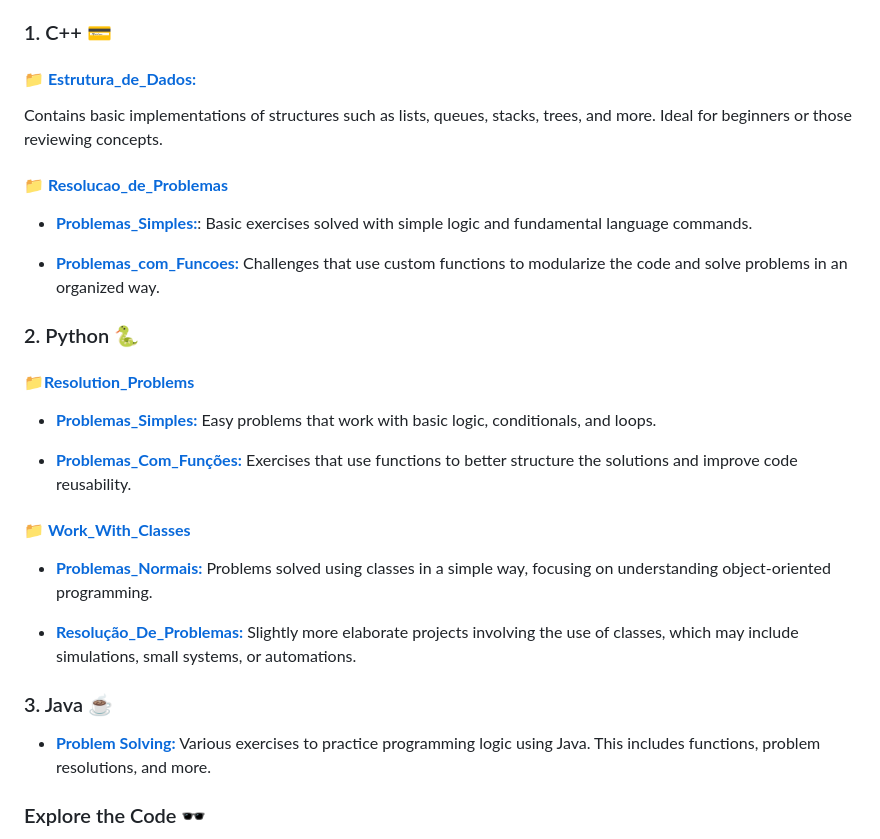
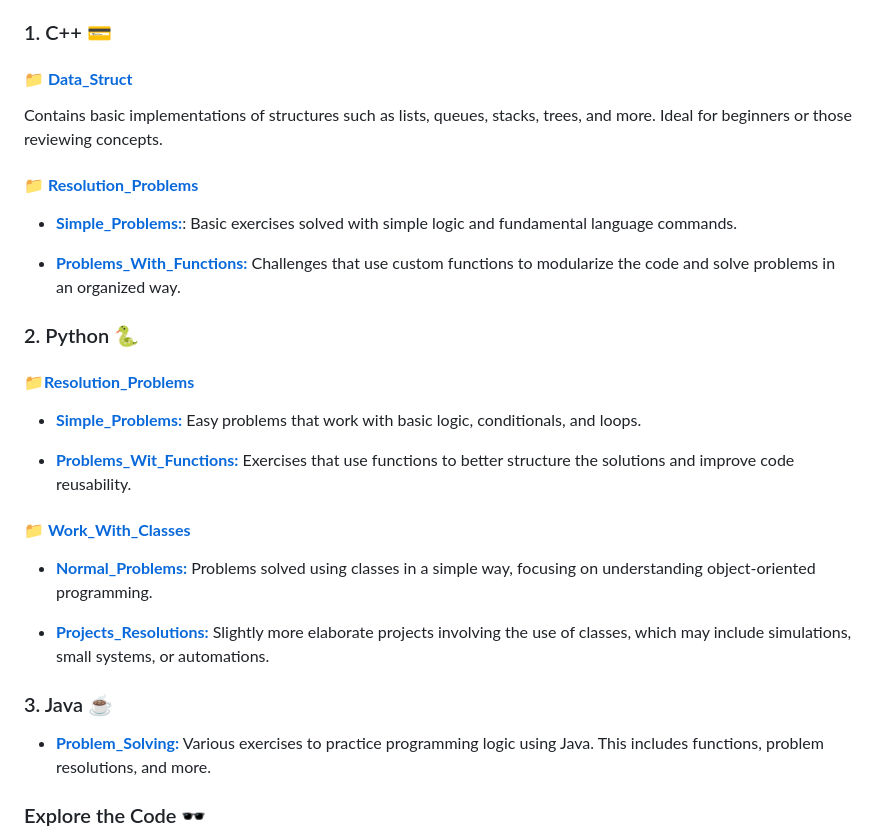
Before and after one commit to Karlos-Eduardo-Mrqs/Operational_Works, a Markdown page: README.md, the part around the change. Rendered like a GitHub page.

Commit message:
Update main readmes.md in Operational Works

```diff
--- a/README.md
+++ b/README.md
@@ -31,33 +31,33 @@ This repository contains code organized by language and topic, focusing on algor
 
 ### 1. C++ 💳
 
-#### [📁 **Estrutura_de_Dados:**](./Programming%20In%20C++/data_struct/README.md)
+#### [📁 **Data_Struct**](./Programming%20In%20C++/data_struct/README.md)
 
 Contains basic implementations of structures such as lists, queues, stacks, trees, and more. Ideal for beginners or those reviewing concepts.
 
-#### 📁 [**Resolucao_de_Problemas**](./Programming%20In%20C++/resolution_problems/README.md)
+#### 📁 [**Resolution_Problems**](./Programming%20In%20C++/resolution_problems/README.md)
 
-- [**Problemas_Simples:**](./Programming%20In%20C++/resolution_problems/simple_problems/README.md): Basic exercises solved with simple logic and fundamental language commands.
+- [**Simple_Problems:**](./Programming%20In%20C++/resolution_problems/simple_problems/README.md): Basic exercises solved with simple logic and fundamental language commands.
 
-- [**Problemas_com_Funcoes:**](./Programming%20In%20C++/resolution_problems/problems_with_functions/README.md) Challenges that use custom functions to modularize the code and solve problems in an organized way.
+- [**Problems_With_Functions:**](./Programming%20In%20C++/resolution_problems/problems_with_functions/README.md) Challenges that use custom functions to modularize the code and solve problems in an organized way.
 
 ### 2. Python 🐍
 
 #### [📁**Resolution_Problems**](./Programming%20In%20Python/resolution_problems/README.md)
 
-- [**Problemas_Simples:**](./Programming%20In%20Python/resolution_problems/simple_problems/) Easy problems that work with basic logic, conditionals, and loops.
+- [**Simple_Problems:**](./Programming%20In%20Python/resolution_problems/simple_problems/) Easy problems that work with basic logic, conditionals, and loops.
 
-- [**Problemas_Com_Funções:**](./Programming%20In%20Python/resolution_problems/functions_problems/) Exercises that use functions to better structure the solutions and improve code reusability.
+- [**Problems_Wit_Functions:**](./Programming%20In%20Python/resolution_problems/functions_problems/) Exercises that use functions to better structure the solutions and improve code reusability.
 
 #### [📁 **Work_With_Classes**](./Programming%20In%20Python/works_with_classes/README.md)
 
-- [**Problemas_Normais:**](./Programming%20In%20Python/works_with_classes/normal_problems/) Problems solved using classes in a simple way, focusing on understanding object-oriented programming.
+- [**Normal_Problems:**](./Programming%20In%20Python/works_with_classes/normal_problems/) Problems solved using classes in a simple way, focusing on understanding object-oriented programming.
 
-- [**Resolução_De_Problemas:**](./Programming%20In%20Python/works_with_classes/projects_resolutions/) Slightly more elaborate projects involving the use of classes, which may include simulations, small systems, or automations.
+- [**Projects_Resolutions:**](./Programming%20In%20Python/works_with_classes/projects_resolutions/) Slightly more elaborate projects involving the use of classes, which may include simulations, small systems, or automations.
 
 ### 3. Java ☕
 
-- [**Problem Solving:**](./Programming%20In%20Java/) Various exercises to practice programming logic using Java. This includes functions, problem resolutions, and more.
+- [**Problem_Solving:**](./Programming%20In%20Java/) Various exercises to practice programming logic using Java. This includes functions, problem resolutions, and more.
 
 ### Explore the Code 🕶️
 
```
Also changed, not shown: readmes/main_readme/README-BR.md (+13 -16 lines), readmes/main_readme/README-ES.md (+13 -16 lines).
